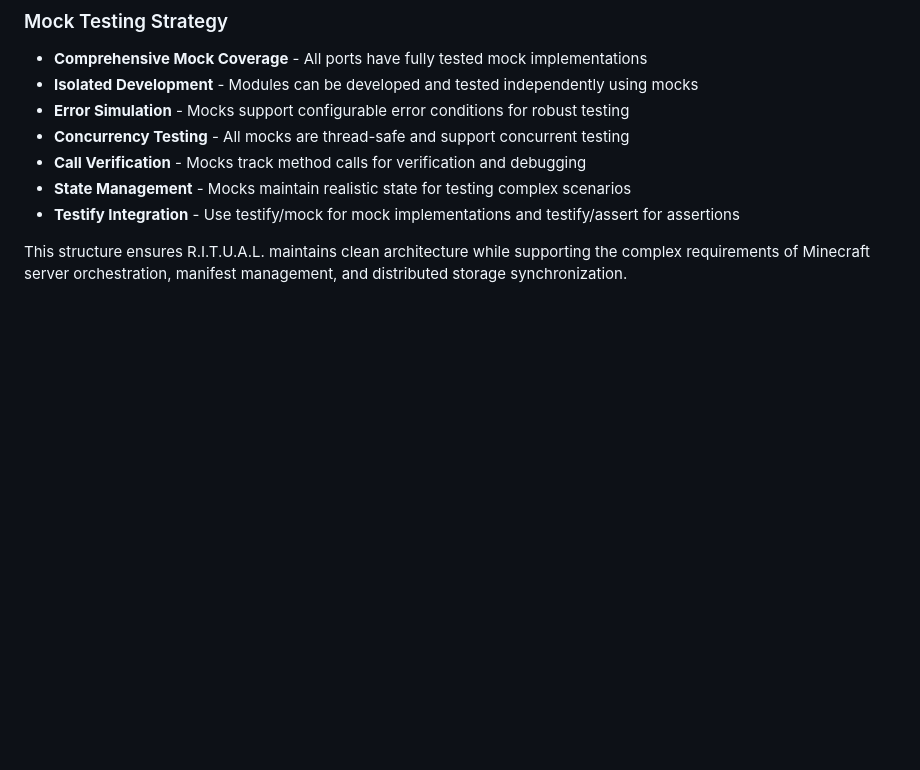
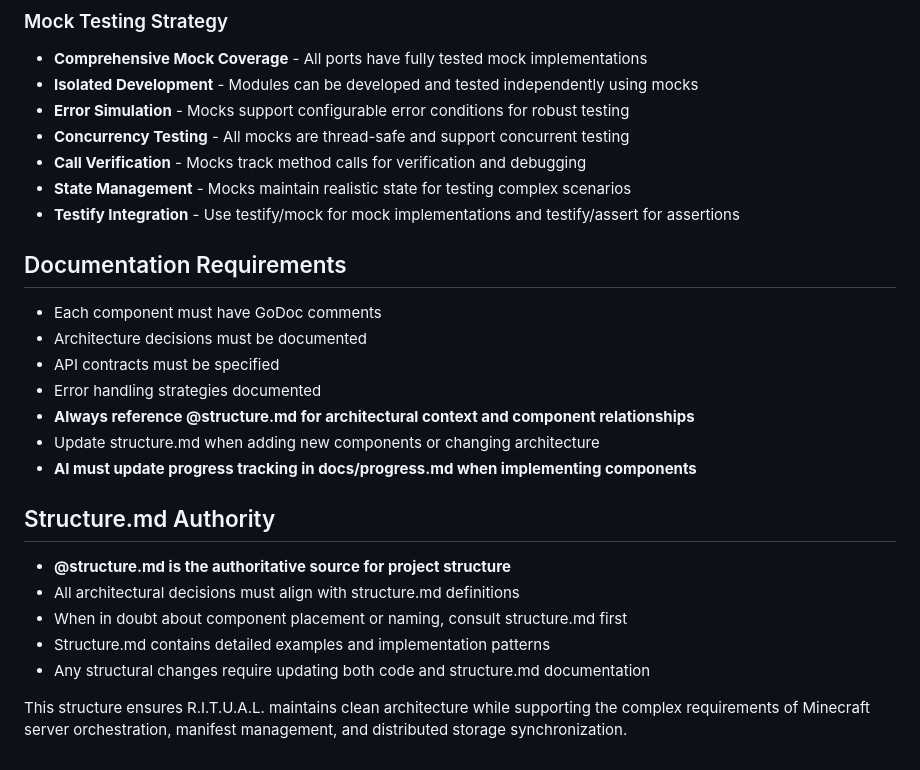
Before and after one commit to k10wl/ritual, a Markdown page: docs/structure.md, the part around the change. Drawn GitHub-style; blank space fills up the shorter version.

```diff
--- a/docs/structure.md
+++ b/docs/structure.md
@@ -291,4 +291,20 @@ func NewR2Repository(client *s3.Client, bucket string) *R2Repository {
 - **State Management** - Mocks maintain realistic state for testing complex scenarios
 - **Testify Integration** - Use testify/mock for mock implementations and testify/assert for assertions
 
+## Documentation Requirements
+- Each component must have GoDoc comments
+- Architecture decisions must be documented
+- API contracts must be specified
+- Error handling strategies documented
+- **Always reference @structure.md for architectural context and component relationships**
+- Update structure.md when adding new components or changing architecture
+- **AI must update progress tracking in docs/progress.md when implementing components**
+
+## Structure.md Authority
+- **@structure.md is the authoritative source for project structure**
+- All architectural decisions must align with structure.md definitions
+- When in doubt about component placement or naming, consult structure.md first
+- Structure.md contains detailed examples and implementation patterns
+- Any structural changes require updating both code and structure.md documentation
+
 This structure ensures R.I.T.U.A.L. maintains clean architecture while supporting the complex requirements of Minecraft server orchestration, manifest management, and distributed storage synchronization.
```
Also changed, not shown: README.md (+9 -1 lines).
